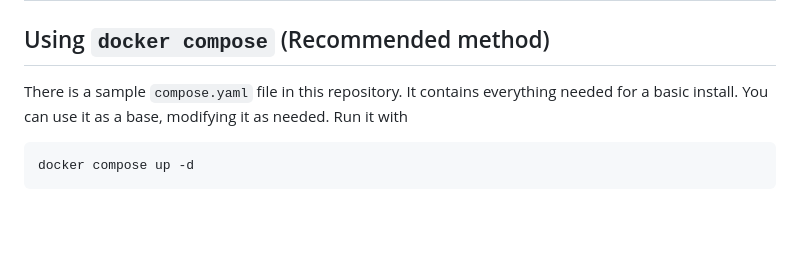
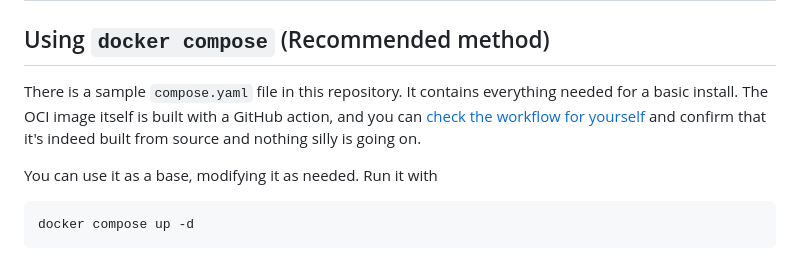
Before and after one commit to SinTan1729/chhoto-url, a Markdown page: INSTALLATION.md, the part around the change. GitHub-like rendering; blank space fills up the shorter version.

Commit message:
docs: Added statement about GH action

````diff
--- a/INSTALLATION.md
+++ b/INSTALLATION.md
@@ -1,8 +1,11 @@
 # Installation and Configuration
 ## Using `docker compose` (Recommended method)
 There is a sample `compose.yaml` file in this repository. It contains
-everything needed for a basic install. You can use it as a base, modifying
-it as needed. Run it with
+everything needed for a basic install. The OCI image itself is built with
+a GitHub action, and you can [check the workflow for yourself](./.github/workflows/docker-release.yml)
+and confirm that it's indeed built from source and nothing silly is going on.
+
+You can use it as a base, modifying it as needed. Run it with
 ```
 docker compose up -d
 ```
````
